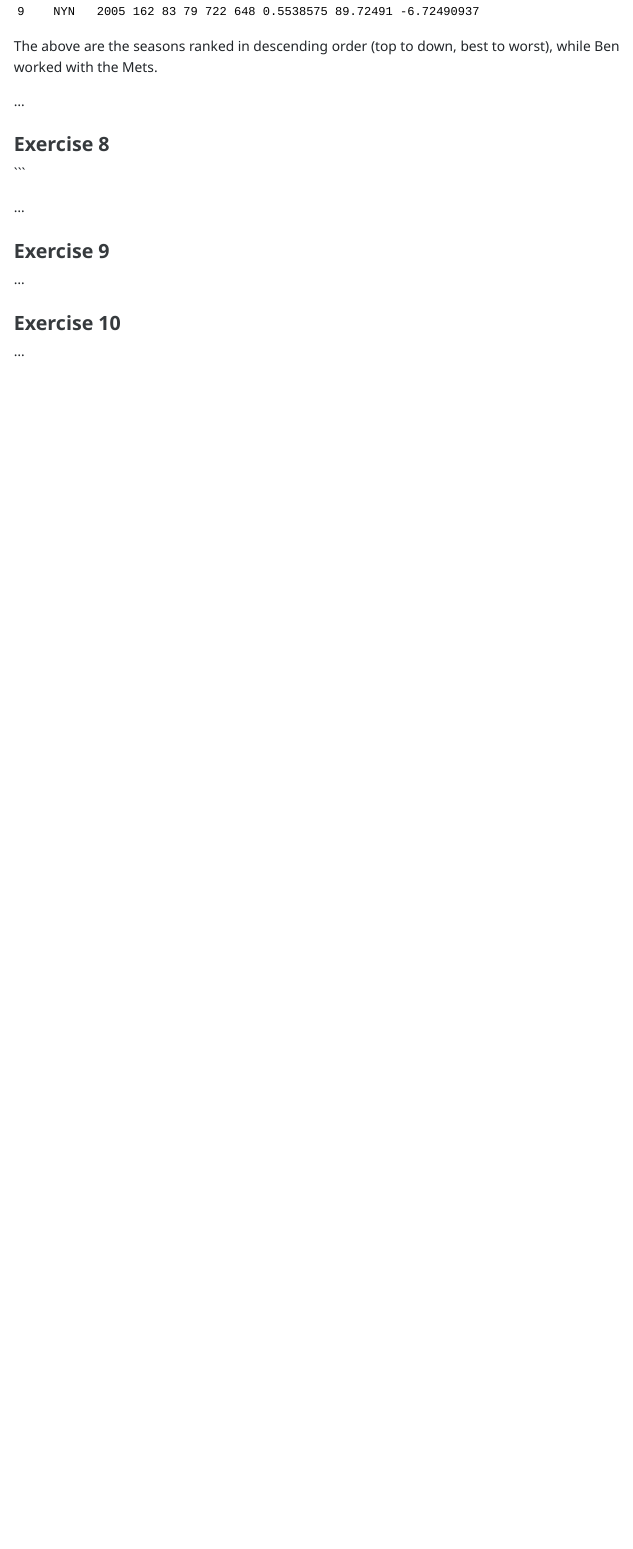
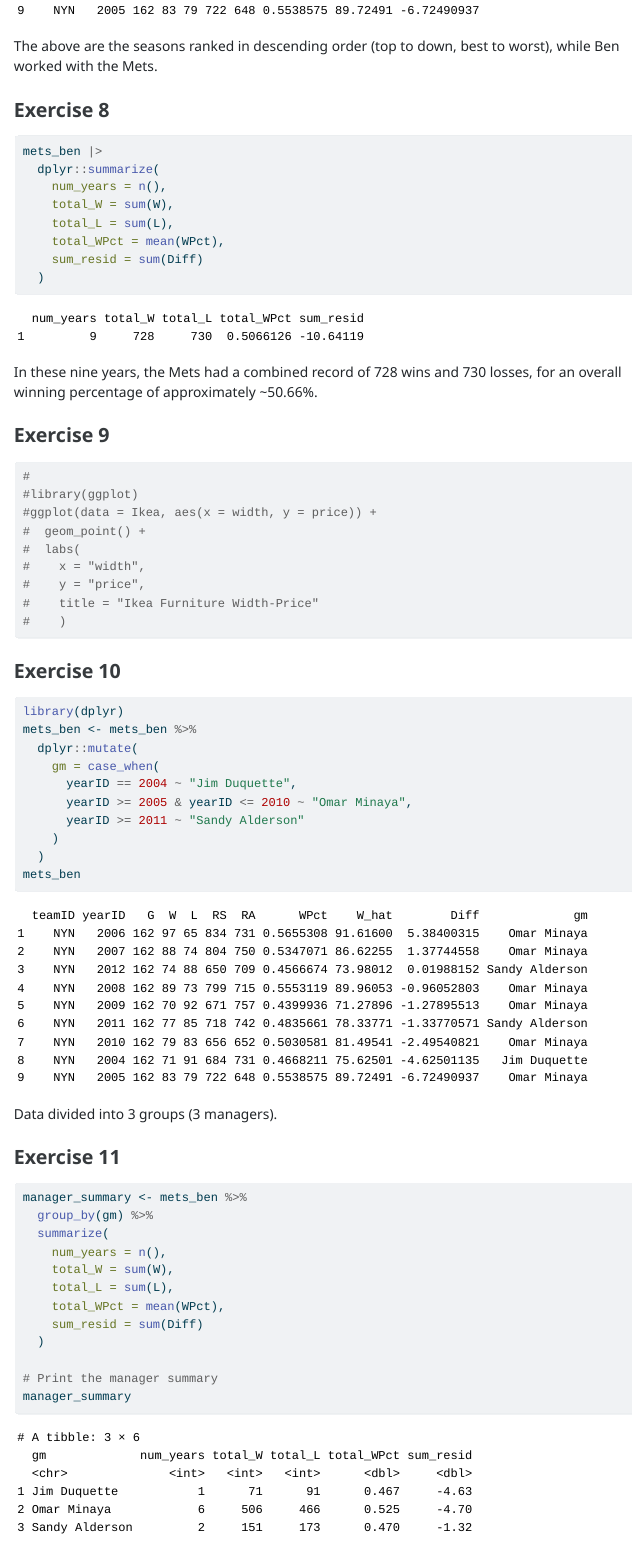
Before and after one commit to healyyyyyy/BSMM-8740-Lab01, a Quarto document (bsmm-lab-1.qmd): the page in a window 1100 px wide, from 8210 px down before the commit and from 7940 px down after it, so that both start at the same text. The pictures show the output file bsmm-lab-1.html that the author committed with the source, opened offline.

Commit message:
Lab completed

````diff
--- a/bsmm-lab-1.qmd
+++ b/bsmm-lab-1.qmd
@@ -1,7 +1,7 @@
 ---
 title: "BSMM-lab-1"
 subtitle: "BSMM 8740 Fall 2023"
-author: "Maaz Saeed"
+author: "Maaz Saeed | GitHub: healyyyyyy"
 date: "2023-09-22"
 format: html
 editor: visual
@@ -48,13 +48,13 @@
 mets_ben <- Teams |>
   dplyr::select(teamID, yearID, G, W, L, R, RA,) |>
   dplyr::filter(teamID == "NYN" & yearID %in% 2004:2012)
-mets_ben
+#mets_ben
 
 mets_ben <- mets_ben |>
   dplyr::rename(RS = R)    # new name = old name
 mets_ben
 ```
-The runs scored and allowed are displayed above for the eyars 2004 - 2012.
+The runs scored and allowed are displayed above for the years 2004 - 2012.
 
 ...
 
@@ -146,19 +144,63 @@
 ```
 The above are the seasons ranked in descending order (top to down, best to worst), while Ben worked with the Mets.
 
-...
 
 ### Exercise 8
+```{r}
+mets_ben |>
+  dplyr::summarize(
+    num_years = n(),
+    total_W = sum(W),
+    total_L = sum(L),
+    total_WPct = mean(WPct),
+    sum_resid = sum(Diff)
+  )
+```
+In these nine years, the Mets had a combined record of 728 wins and 730 losses, for an overall winning percentage of approximately ~50.66%.
 
+
+### Exercise 9
+```{r}
+#
+#library(ggplot)
+#ggplot(data = Ikea, aes(x = width, y = price)) +
+#  geom_point() +
+#  labs(
+#    x = "width",
+#    y = "price",
+#    title = "Ikea Furniture Width-Price"
+#    )
 ```
 
+### Exercise 10
+```{r}
+library(dplyr)
+mets_ben <- mets_ben %>%
+  dplyr::mutate(
+    gm = case_when(
+      yearID == 2004 ~ "Jim Duquette",
+      yearID >= 2005 & yearID <= 2010 ~ "Omar Minaya",
+      yearID >= 2011 ~ "Sandy Alderson"
+    )
+  )
+mets_ben
+```
+Data divided into 3 groups (3 managers).
 
-...
+### Exercise 11
+```{r manager grouping}
 
-### Exercise 9
+manager_summary <- mets_ben %>%
+  group_by(gm) %>%
+  summarize(
+    num_years = n(),
+    total_W = sum(W),
+    total_L = sum(L),
+    total_WPct = mean(WPct),
+    sum_resid = sum(Diff)
+  )
 
-...
-
-### Exercise 10
-
-...
+# Print the manager summary
+manager_summary
+```
+Data grouped by manager name.
````
Also changed, not shown: bsmm-lab-1.html, bsmm-lab-1.qmd (4 more changed lines).
